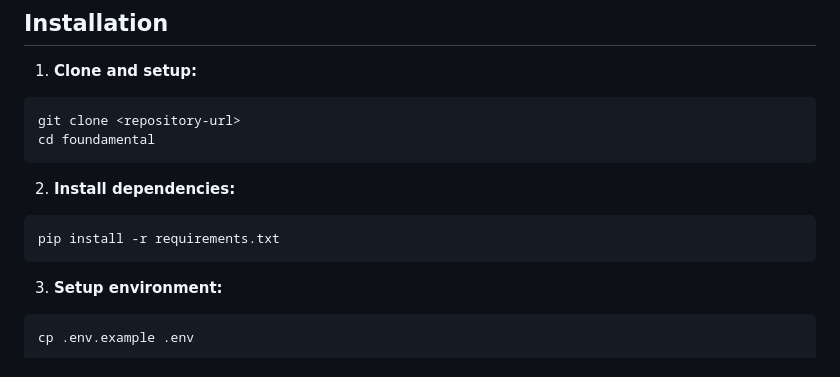
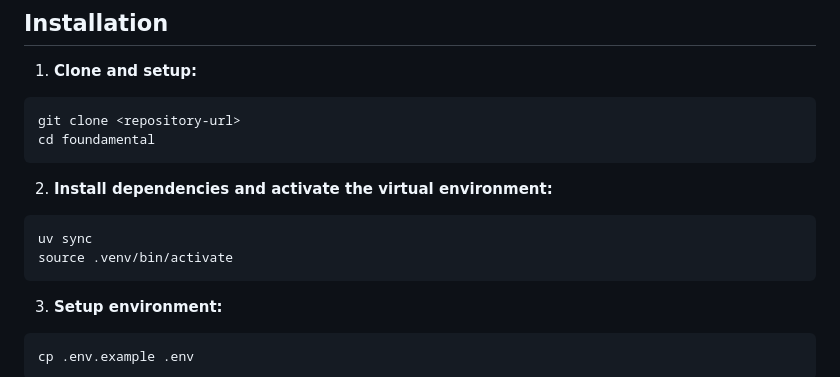
Before and after one commit to brianwu568/foundamental, a Markdown page: README.md, the part around the change. Drawn GitHub-style.

Commit message:
docs: update dependencies setup
Updated installation instructions to include virtual environment activation and to use uv instead of requirements.txt

````diff
--- a/README.md
+++ b/README.md
@@ -25,9 +25,10 @@ git clone <repository-url>
 cd foundamental
 ```
 
-2. **Install dependencies:**
+2. **Install dependencies and activate the virtual environment:**
 ```bash
-pip install -r requirements.txt
+uv sync
+source .venv/bin/activate
 ```
 
 3. **Setup environment:**
````
